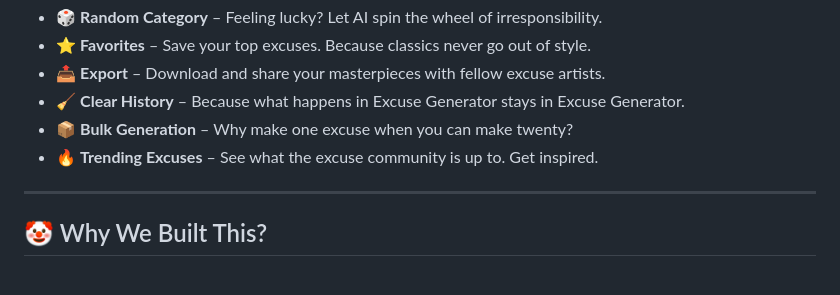
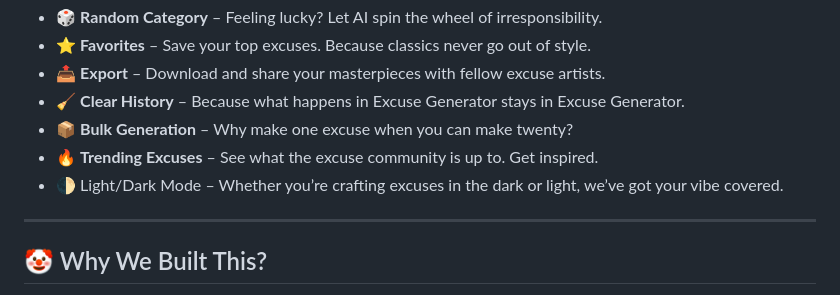
Before and after one commit to PrithvijitBose/Excuse-Generator, a Markdown page: README.md, the part around the change. GitHub-like rendering.

```diff
--- a/README.md
+++ b/README.md
@@ -77,6 +77,7 @@ Here’s what makes our app spicy:
 - 🧹 **Clear History** – Because what happens in Excuse Generator stays in Excuse Generator.
 - 📦 **Bulk Generation** – Why make one excuse when you can make twenty?
 - 🔥 **Trending Excuses** – See what the excuse community is up to. Get inspired.
+- 🌓 Light/Dark Mode – Whether you’re crafting excuses in the dark or light, we’ve got your vibe covered.
 
 ---
 
```
